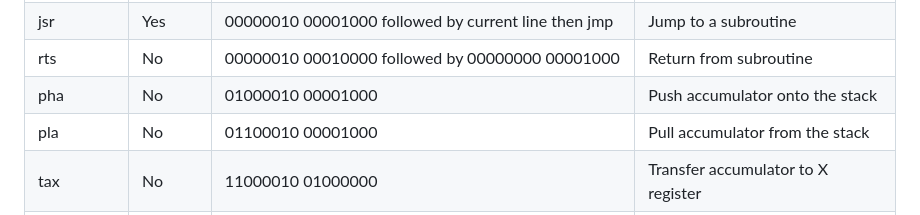
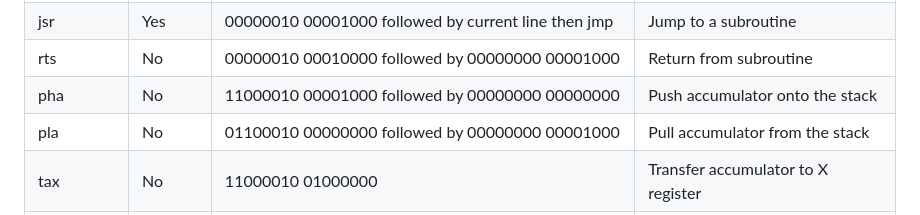
Before and after one commit to wafflesJ/Digital-Computer-Compiler, a Markdown page: README.md, the part around the change. Rendered like a GitHub page.

```diff
--- a/README.md
+++ b/README.md
@@ -64,8 +64,8 @@ bne loop ;Continue to loop until X equals 12
 | jmp        | Yes   |00000010 00010000 followed by line| Jump to a specified address  |
 | jsr        | Yes   |00000010 00001000 followed by current line then jmp| Jump to a subroutine  |
 | rts        | No    |00000010 00010000 followed by 00000000 00001000| Return from subroutine  |
-| pha        | No    |01000010 00001000| Push accumulator onto the stack  |
-| pla        | No    |01100010 00001000| Pull accumulator from the stack  |
+| pha        | No    |11000010 00001000 followed by 00000000 00000000| Push accumulator onto the stack  |
+| pla        | No    |01100010 00000000 followed by 00000000 00001000| Pull accumulator from the stack  |
 | tax        | No    |11000010 01000000| Transfer accumulator to X register  |
 | tay        | No    |11000010 00100000| Transfer accumulator to Y register  |
 | txa        | No    |00100010 10000000| Transfer X register to accumulator  |
```
